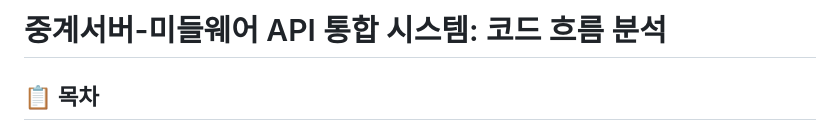
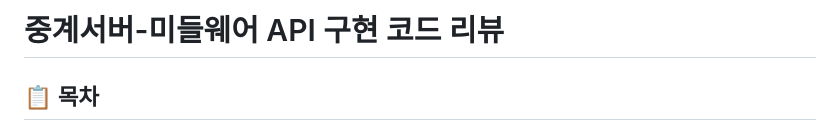
Before and after one commit to hongsoonmyung/test, a Markdown page: npsh.md, the part around the change. GitHub-like rendering.

```diff
--- a/npsh.md
+++ b/npsh.md
@@ -1,4 +1,4 @@
-# 중계서버-미들웨어 API 통합 시스템: 코드 흐름 분석
+# 중계서버-미들웨어 API 구현 코드 리뷰
 
 ## 📋 목차
 1. [시스템 개요](#시스템-개요)
```
